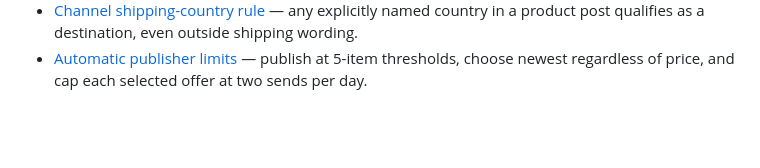
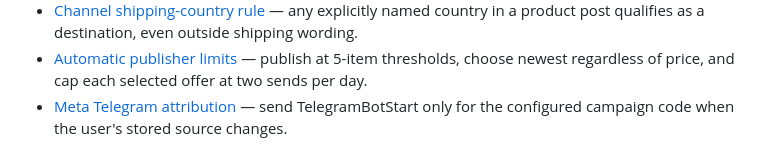
Before and after one commit to Rabahbelksier/Rabah_coupons_bot_v3, a Markdown page: .agents/memory/MEMORY.md, the part around the change. GitHub-like rendering; blank space fills up the shorter version.

Commit message:
Update memory documentation and add telegram attribution metadata
Replit-Commit-Author: Agent

```diff
--- a/.agents/memory/MEMORY.md
+++ b/.agents/memory/MEMORY.md
@@ -19,3 +19,4 @@
 - [AI task scoping](ai-provider-task-scoping.md) — separate provider routing and admin switches by task, but preserve shared provider quota and usage state.
 - [Channel shipping-country rule](channel-shipping-country.md) — any explicitly named country in a product post qualifies as a destination, even outside shipping wording.
 - [Automatic publisher limits](automatic-publisher-limits.md) — publish at 5-item thresholds, choose newest regardless of price, and cap each selected offer at two sends per day.
+- [Meta Telegram attribution](meta-telegram-attribution.md) — send TelegramBotStart only for the configured campaign code when the user's stored source changes.
```
Also changed, not shown: .agents/memory/meta-telegram-attribution.md (added, +10 -0 lines).
